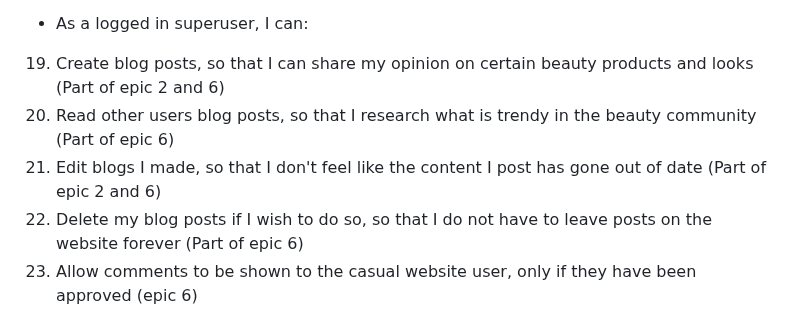
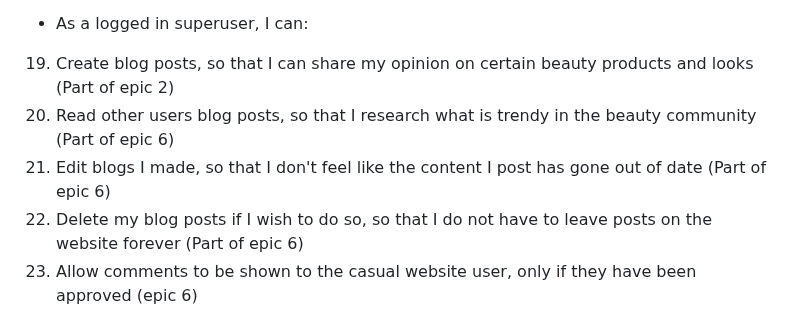
Before and after one commit to KSDunne/statement_beauty, a Markdown page: README.md, the part around the change. Drawn GitHub-style.

Commit message:
Reassign 2 user stories to the correct epics

```diff
--- a/README.md
+++ b/README.md
@@ -90,9 +90,9 @@ Statement Beauty is a fictitious business that started out as a blog and had so
 
 - As a logged in superuser, I can:
 
-19. Create blog posts, so that I can share my opinion on certain beauty products and looks (Part of epic 2 and 6)
+19. Create blog posts, so that I can share my opinion on certain beauty products and looks (Part of epic 2)
 20. Read other users blog posts, so that I research what is trendy in the beauty community (Part of epic 6)
-21. Edit blogs I made, so that I don't feel like the content I post has gone out of date (Part of epic 2 and 6)
+21. Edit blogs I made, so that I don't feel like the content I post has gone out of date (Part of epic 6)
 22. Delete my blog posts if I wish to do so, so that I do not have to leave posts on the website forever (Part of epic 6)
 23. Allow comments to be shown to the casual website user, only if they have been approved (epic 6)
 24. I can mark collaboration requests as read, so that I can see how many still need to be processed (epic 2)
```
